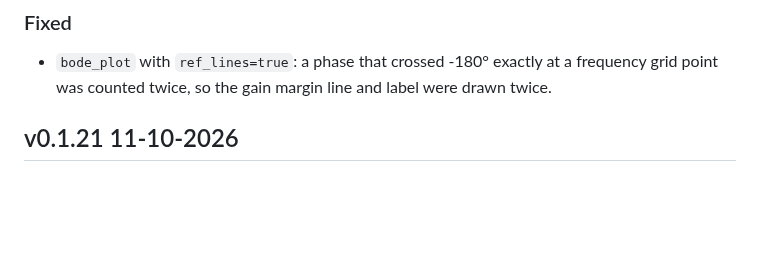
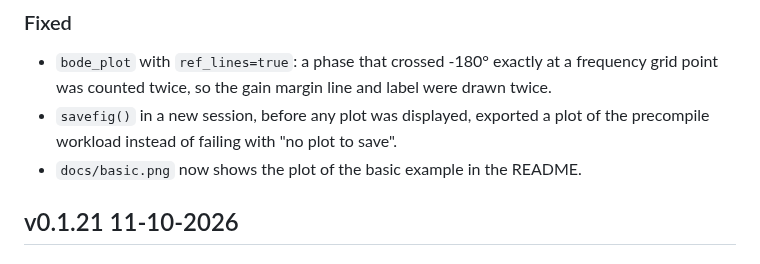
Before and after one commit to OpenSourceAWE/MakieControlPlots.jl, a Markdown page: CHANGELOG.md, the part around the change. Drawn GitHub-style; blank space fills up the shorter version.

Commit message:
Fix savefig() exporting a precompile plot, regenerate docs/basic.png
The precompile workload left its last displayed plot in _LAST_BUILDER and the
other last-plot refs, so they were stored in the package image and savefig()
in a new session exported that plot instead of failing. Reset them at the end
of the workload, and test it in a fresh process.

docs/basic.png was made from examples/basic.jl and did not match the README
code next to it; it is now made from the README example.

Co-Authored-By: Claude Opus 5.5 <noreply@anthropic.com>

```diff
--- a/CHANGELOG.md
+++ b/CHANGELOG.md
@@ -28,6 +28,9 @@
 - `bode_plot` with `ref_lines=true`: a phase that crossed -180° exactly at a
   frequency grid point was counted twice, so the gain margin line and label
   were drawn twice.
+- `savefig()` in a new session, before any plot was displayed, exported a plot
+  of the precompile workload instead of failing with "no plot to save".
+- `docs/basic.png` now shows the plot of the basic example in the README.
 
 ## v0.1.21 11-10-2026
 
```
Also changed, not shown: docs/basic.png, 2 other files.
